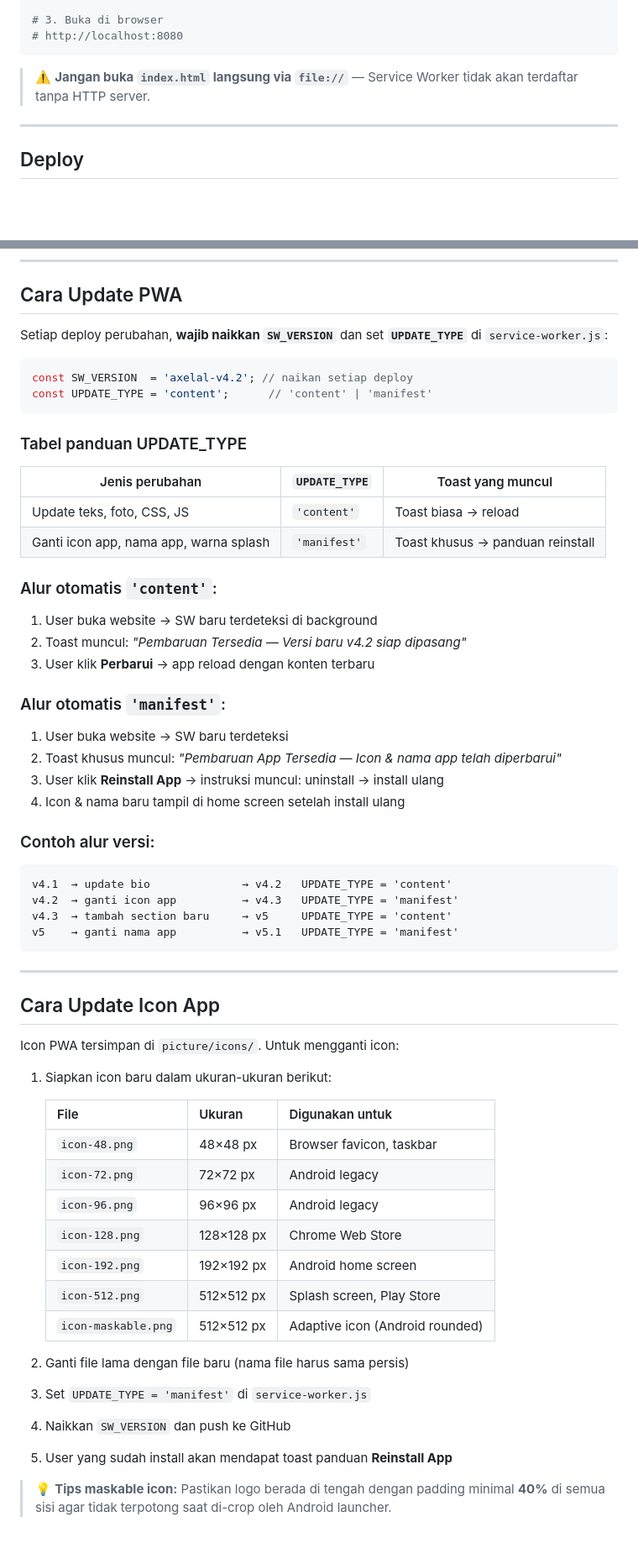
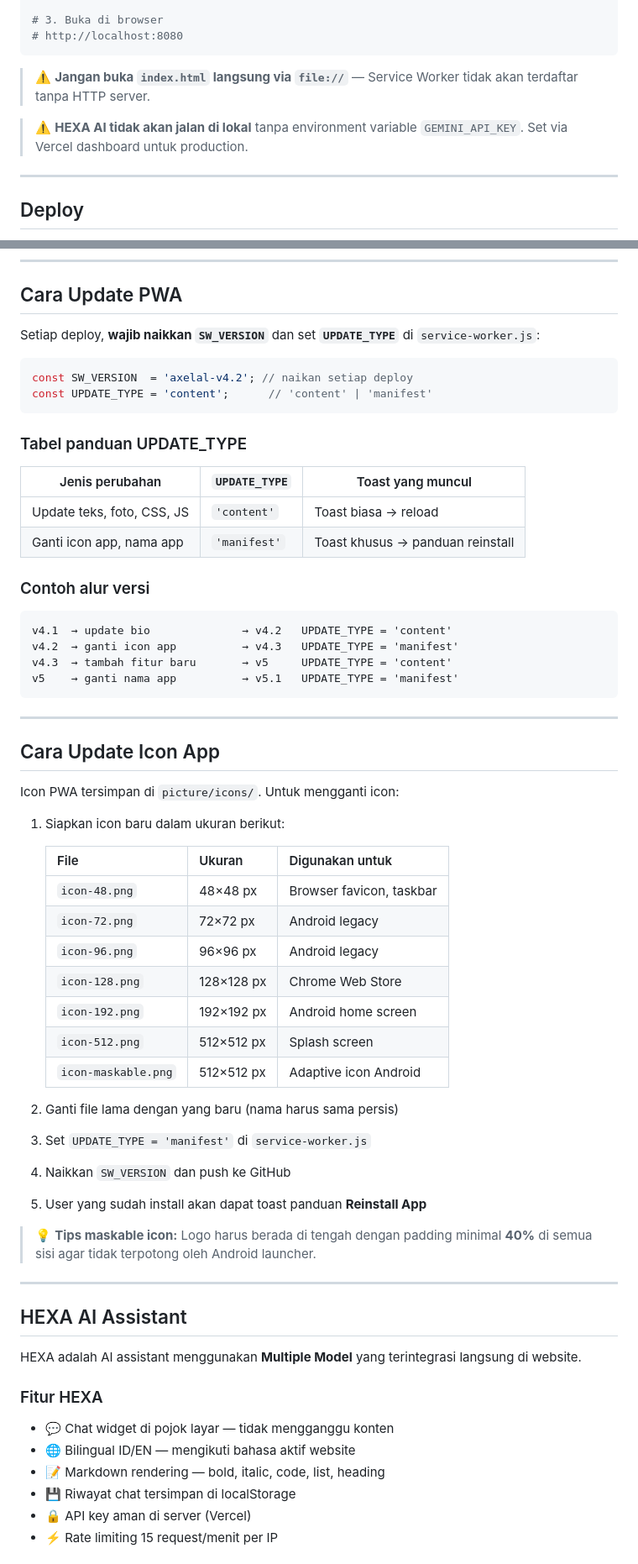
Before and after one commit to unknownkz/portofolio, a Markdown page: .github/README.md, 2 parts joined by grey strips. Shown at 84% size. Rendered like a GitHub page; blank space fills up the shorter version.

Commit message:
Enhance README with HEXA AI Assistant details
Updated README.md to include HEXA AI Assistant features and setup instructions.

````diff
--- a/.github/README.md
+++ b/.github/README.md
@@ -146,6 +161,8 @@ python3 -m http.server 8080
 
 > ⚠️ **Jangan buka `index.html` langsung via `file://`** — Service Worker tidak akan terdaftar tanpa HTTP server.
 
+> ⚠️ **HEXA AI tidak akan jalan di lokal** tanpa environment variable `GEMINI_API_KEY`. Set via Vercel dashboard untuk production.
+
 ---
 
 ## Deploy
@@ -163,7 +180,7 @@ git push origin main
 
 ## Cara Update PWA
 
-Setiap deploy perubahan, **wajib naikkan `SW_VERSION`** dan set **`UPDATE_TYPE`** di `service-worker.js`:
+Setiap deploy, **wajib naikkan `SW_VERSION`** dan set **`UPDATE_TYPE`** di `service-worker.js`:
 
 ```js
 const SW_VERSION  = 'axelal-v4.2'; // naikan setiap deploy
@@ -175,24 +192,14 @@ const UPDATE_TYPE = 'content';      // 'content' | 'manifest'
 | Jenis perubahan | `UPDATE_TYPE` | Toast yang muncul |
 |---|---|---|
 | Update teks, foto, CSS, JS | `'content'` | Toast biasa → reload |
-| Ganti icon app, nama app, warna splash | `'manifest'` | Toast khusus → panduan reinstall |
+| Ganti icon app, nama app | `'manifest'` | Toast khusus → panduan reinstall |
 
-### Alur otomatis `'content'`:
-1. User buka website → SW baru terdeteksi di background
-2. Toast muncul: *"Pembaruan Tersedia — Versi baru v4.2 siap dipasang"*
-3. User klik **Perbarui** → app reload dengan konten terbaru
+### Contoh alur versi
 
-### Alur otomatis `'manifest'`:
-1. User buka website → SW baru terdeteksi
-2. Toast khusus muncul: *"Pembaruan App Tersedia — Icon & nama app telah diperbarui"*
-3. User klik **Reinstall App** → instruksi muncul: uninstall → install ulang
-4. Icon & nama baru tampil di home screen setelah install ulang
-
-### Contoh alur versi:
 ```
 v4.1  → update bio              → v4.2   UPDATE_TYPE = 'content'
 v4.2  → ganti icon app          → v4.3   UPDATE_TYPE = 'manifest'
-v4.3  → tambah section baru     → v5     UPDATE_TYPE = 'content'
+v4.3  → tambah fitur baru       → v5     UPDATE_TYPE = 'content'
 v5    → ganti nama app          → v5.1   UPDATE_TYPE = 'manifest'
 ```
 
@@ -202,7 +209,7 @@ v5    → ganti nama app          → v5.1   UPDATE_TYPE = 'manifest'
 
 Icon PWA tersimpan di `picture/icons/`. Untuk mengganti icon:
 
-1. Siapkan icon baru dalam ukuran-ukuran berikut:
+1. Siapkan icon baru dalam ukuran berikut:
 
    | File | Ukuran | Digunakan untuk |
    |---|---|---|
@@ -211,12 +218,28 @@ Icon PWA tersimpan di `picture/icons/`. Untuk mengganti icon:
    | `icon-96.png` | 96×96 px | Android legacy |
    | `icon-128.png` | 128×128 px | Chrome Web Store |
    | `icon-192.png` | 192×192 px | Android home screen |
-   | `icon-512.png` | 512×512 px | Splash screen, Play Store |
-   | `icon-maskable.png` | 512×512 px | Adaptive icon (Android rounded) |
+   | `icon-512.png` | 512×512 px | Splash screen |
+   | `icon-maskable.png` | 512×512 px | Adaptive icon Android |
 
-2. Ganti file lama dengan file baru (nama file harus sama persis)
+2. Ganti file lama dengan yang baru (nama harus sama persis)
 3. Set `UPDATE_TYPE = 'manifest'` di `service-worker.js`
 4. Naikkan `SW_VERSION` dan push ke GitHub
-5. User yang sudah install akan mendapat toast panduan **Reinstall App**
+5. User yang sudah install akan dapat toast panduan **Reinstall App**
 
-> 💡 **Tips maskable icon:** Pastikan logo berada di tengah dengan padding minimal **40%** di semua sisi agar tidak terpotong saat di-crop oleh Android launcher.
+> 💡 **Tips maskable icon:** Logo harus berada di tengah dengan padding minimal **40%** di semua sisi agar tidak terpotong oleh Android launcher.
+
+---
+
+## HEXA AI Assistant
+
+HEXA adalah AI assistant menggunakan **Multiple Model** yang terintegrasi langsung di website.
+
+### Fitur HEXA
+
+- 💬 Chat widget di pojok layar — tidak mengganggu konten
+- 🌐 Bilingual ID/EN — mengikuti bahasa aktif website
+- 📝 Markdown rendering — bold, italic, code, list, heading
+- 💾 Riwayat chat tersimpan di localStorage
+- 🔒 API key aman di server (Vercel)
+- ⚡ Rate limiting 15 request/menit per IP
+
````
Also changed, not shown: other parts of .github/README.md (+43 -15 lines).
